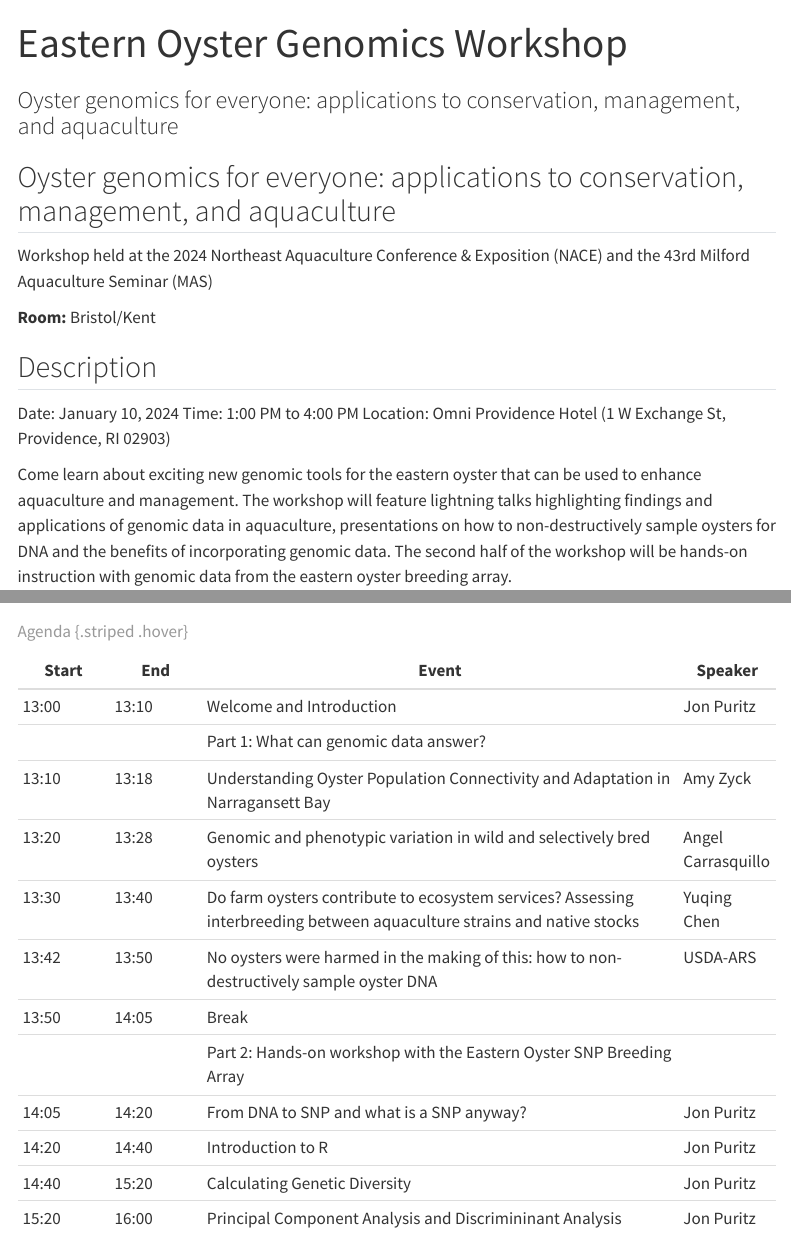
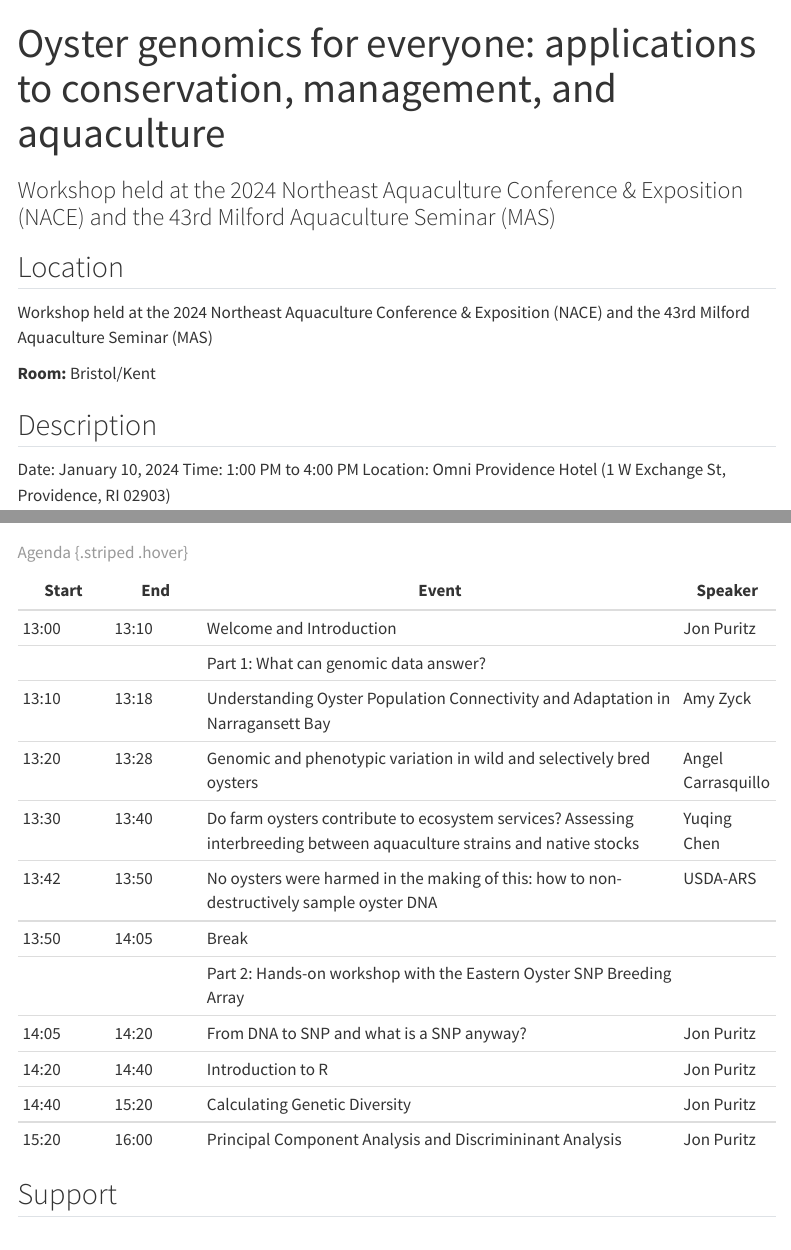
Before and after one commit to jpuritz/NACE_MAS_Genomics_Workshop, a Quarto document (index.qmd): the page in a window 1100 px wide, from its top, and a second part further down, joined at a grey line. Rendered offline with R 4.5, knitr and Pandoc in place of Quarto, with nearby package versions; menus at the side of the page are left out.

Commit message:
Update index.qmd

```diff
--- a/index.qmd
+++ b/index.qmd
@@ -1,10 +1,10 @@
 ---
-title: "Eastern Oyster Genomics Workshop"
-subtitle: "Oyster genomics for everyone: applications to conservation, management, and aquaculture"
+title: "Oyster genomics for everyone: applications to conservation, management, and aquaculture"
+subtitle: "Workshop held at the 2024 Northeast Aquaculture Conference & Exposition (NACE) and the 43rd Milford Aquaculture Seminar (MAS)"
 page-layout: full
 ---
 
-## Oyster genomics for everyone: applications to conservation, management, and aquaculture
+## Location
 Workshop held at the 2024 Northeast Aquaculture Conference & Exposition (NACE) and the 43rd Milford Aquaculture Seminar (MAS)
 
 **Room:** Bristol/Kent
@@ -36,5 +36,4 @@ Come learn about exciting new genomic tools for the eastern oyster that can be u
 : Agenda {.striped .hover}
 
 
-## Registration and Support
-Register here: (https://www.northeastaquaculture.org/registration/) and sign up for the workshop here: (https://shellfish.wufoo.com/forms/nace-mas-24-workshopfield-trip-registration/) Support from RI Sea Grant is available to help cover registration costs and defer travel costs for those who are not already attending the conference.  Please email Jon Puritz (jpuritz@uri.edu) with a short, one-page summary of funding needs.  Amount of financial support will depend on the number of applicants and will be in the form of reimbursement.
+## Support
```
Also changed, not shown: index.qmd (2 more changed lines).
